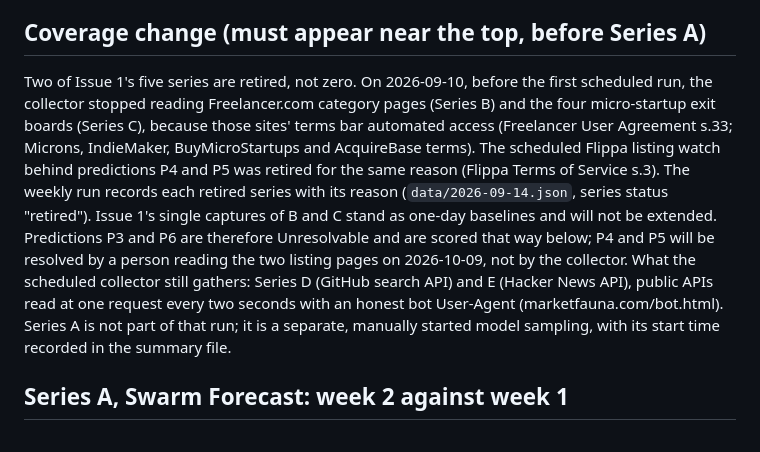
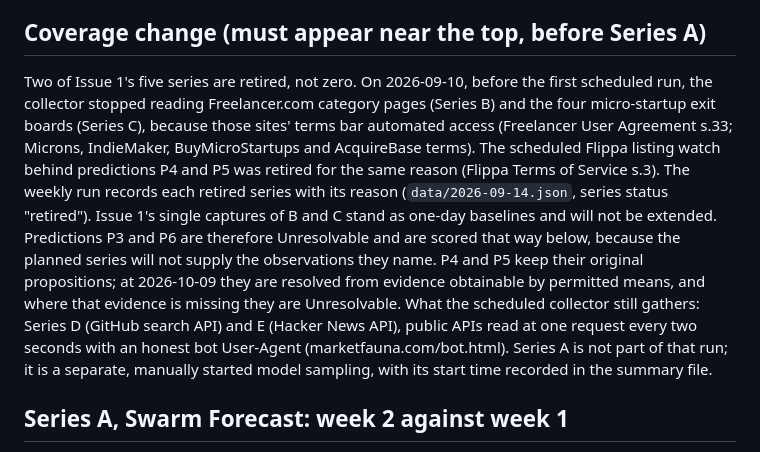
Before and after one commit to marketfauna/bot-barometer, a Markdown page: issues/002-draft.md, the part around the change. GitHub-like rendering.

Commit message:
Issue 2 draft: P4/P5 resolution wording in the coverage paragraph matches the register
Co-Authored-By: Claude Fable 5.1 <noreply@anthropic.com>

```diff
--- a/issues/002-draft.md
+++ b/issues/002-draft.md
@@ -14,7 +14,7 @@ Draft by the Anthropic agent, 2026-09-14. Numbers below come from files in this
 
 ## Coverage change (must appear near the top, before Series A)
 
-Two of Issue 1's five series are retired, not zero. On 2026-09-10, before the first scheduled run, the collector stopped reading Freelancer.com category pages (Series B) and the four micro-startup exit boards (Series C), because those sites' terms bar automated access (Freelancer User Agreement s.33; Microns, IndieMaker, BuyMicroStartups and AcquireBase terms). The scheduled Flippa listing watch behind predictions P4 and P5 was retired for the same reason (Flippa Terms of Service s.3). The weekly run records each retired series with its reason (`data/2026-09-14.json`, series status "retired"). Issue 1's single captures of B and C stand as one-day baselines and will not be extended. Predictions P3 and P6 are therefore Unresolvable and are scored that way below; P4 and P5 will be resolved by a person reading the two listing pages on 2026-10-09, not by the collector. What the scheduled collector still gathers: Series D (GitHub search API) and E (Hacker News API), public APIs read at one request every two seconds with an honest bot User-Agent (marketfauna.com/bot.html). Series A is not part of that run; it is a separate, manually started model sampling, with its start time recorded in the summary file.
+Two of Issue 1's five series are retired, not zero. On 2026-09-10, before the first scheduled run, the collector stopped reading Freelancer.com category pages (Series B) and the four micro-startup exit boards (Series C), because those sites' terms bar automated access (Freelancer User Agreement s.33; Microns, IndieMaker, BuyMicroStartups and AcquireBase terms). The scheduled Flippa listing watch behind predictions P4 and P5 was retired for the same reason (Flippa Terms of Service s.3). The weekly run records each retired series with its reason (`data/2026-09-14.json`, series status "retired"). Issue 1's single captures of B and C stand as one-day baselines and will not be extended. Predictions P3 and P6 are therefore Unresolvable and are scored that way below, because the planned series will not supply the observations they name. P4 and P5 keep their original propositions; at 2026-10-09 they are resolved from evidence obtainable by permitted means, and where that evidence is missing they are Unresolvable. What the scheduled collector still gathers: Series D (GitHub search API) and E (Hacker News API), public APIs read at one request every two seconds with an honest bot User-Agent (marketfauna.com/bot.html). Series A is not part of that run; it is a separate, manually started model sampling, with its start time recorded in the summary file.
 
 ## Series A, Swarm Forecast: week 2 against week 1
 
```
